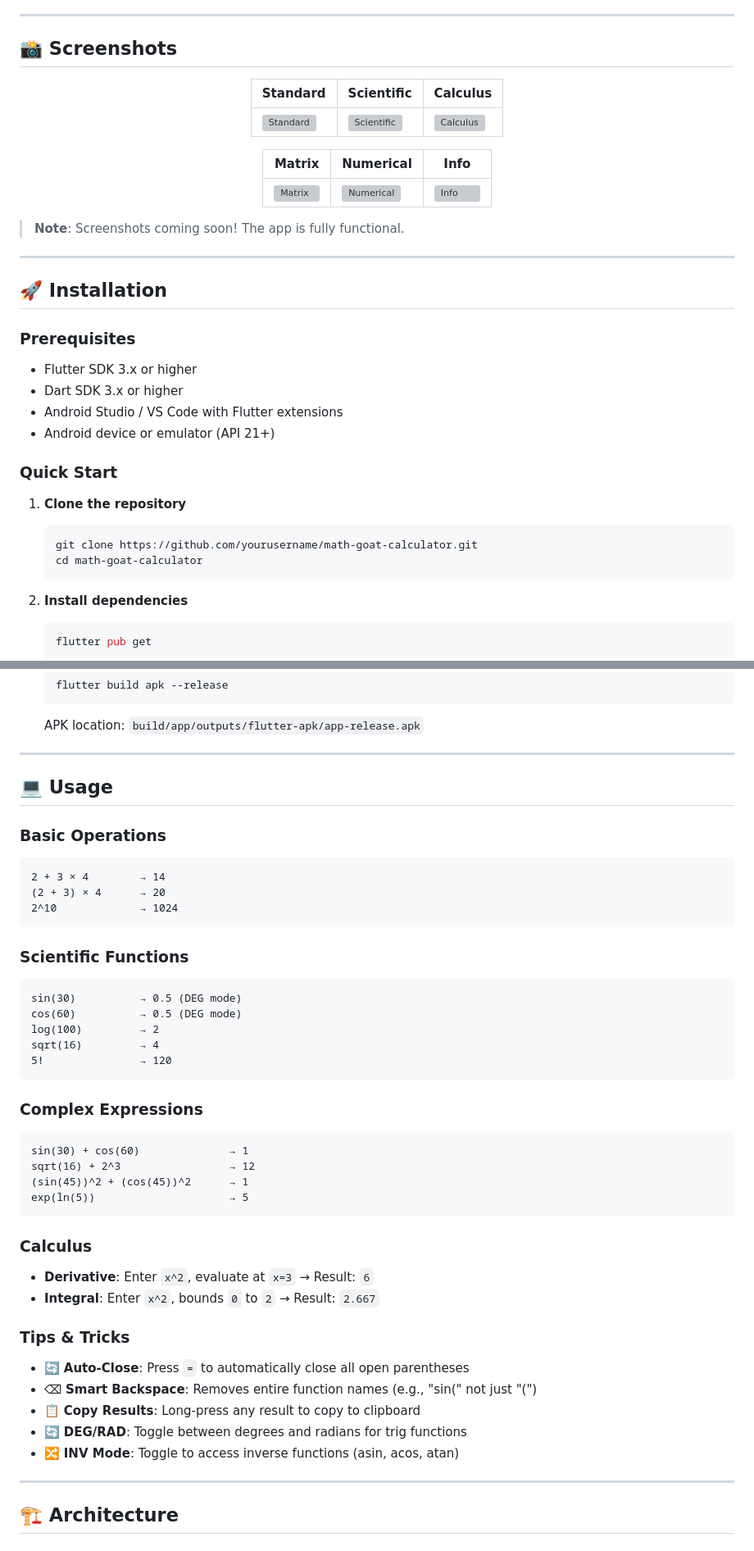
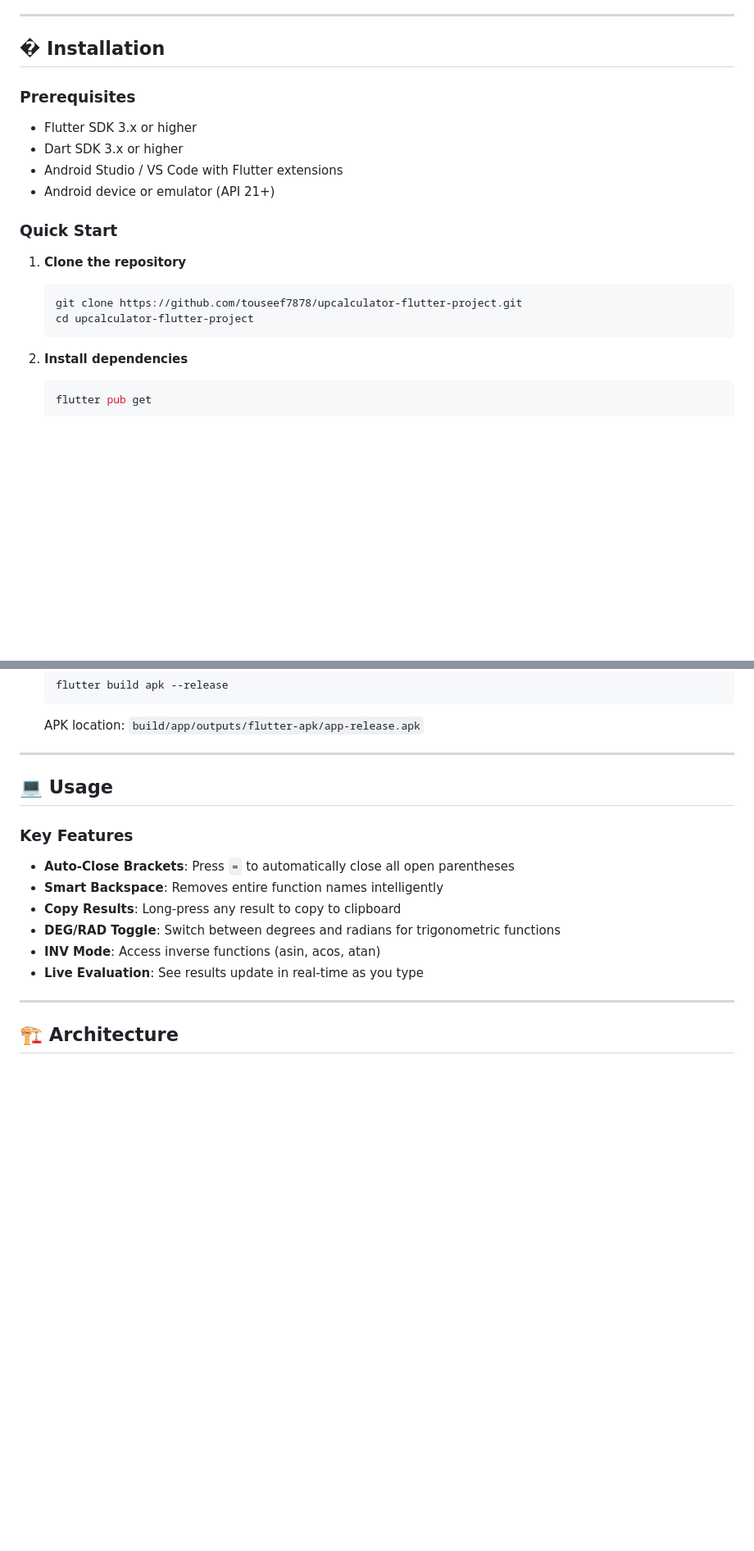
Before and after one commit to touseef7878/upcalculator-flutter-project, a Markdown page: README.md, 2 parts joined by grey strips. Shown at 82% size. Drawn GitHub-style; blank space fills up the shorter version; grey boxes are pictures that could not be loaded.

Commit message:
Update author information and polish README
- Update LICENSE with full name: Touseef Ur Rehman
- Add correct GitHub and LinkedIn URLs
- Remove unnecessary examples from README
- Update repository URL to match GitHub
- Keep documentation professional and concise

````diff
--- a/README.md
+++ b/README.md
@@ -71,25 +71,7 @@ Math GOAT is a powerful, offline-first scientific calculator that goes beyond ba
 
 ---
 
-## 📸 Screenshots
-
-<div align="center">
-
-| Standard | Scientific | Calculus |
-|----------|-----------|----------|
-| ![Standard](docs/screenshots/standard.png) | ![Scientific](docs/screenshots/scientific.png) | ![Calculus](docs/screenshots/calculus.png) |
-
-| Matrix | Numerical | Info |
-|--------|-----------|------|
-| ![Matrix](docs/screenshots/matrix.png) | ![Numerical](docs/screenshots/numerical.png) | ![Info](docs/screenshots/info.png) |
-
-</div>
-
-> **Note**: Screenshots coming soon! The app is fully functional.
-
----
-
-## 🚀 Installation
+## � Installation
 
 ### Prerequisites
 - Flutter SDK 3.x or higher
@@ -101,8 +83,8 @@ Math GOAT is a powerful, offline-first scientific calculator that goes beyond ba
 
 1. **Clone the repository**
    ```bash
-   git clone https://github.com/yourusername/math-goat-calculator.git
-   cd math-goat-calculator
+   git clone https://github.com/touseef7878/upcalculator-flutter-project.git
+   cd upcalculator-flutter-project
    ```
 
 2. **Install dependencies**
@@ -129,40 +111,13 @@ Math GOAT is a powerful, offline-first scientific calculator that goes beyond ba
 
 ## 💻 Usage
 
-### Basic Operations
-```
-2 + 3 × 4        → 14
-(2 + 3) × 4      → 20
-2^10             → 1024
-```
-
-### Scientific Functions
-```
-sin(30)          → 0.5 (DEG mode)
-cos(60)          → 0.5 (DEG mode)
-log(100)         → 2
-sqrt(16)         → 4
-5!               → 120
-```
-
-### Complex Expressions
-```
-sin(30) + cos(60)              → 1
-sqrt(16) + 2^3                 → 12
-(sin(45))^2 + (cos(45))^2      → 1
-exp(ln(5))                     → 5
-```
-
-### Calculus
-- **Derivative**: Enter `x^2`, evaluate at `x=3` → Result: `6`
-- **Integral**: Enter `x^2`, bounds `0` to `2` → Result: `2.667`
-
-### Tips & Tricks
-- 🔄 **Auto-Close**: Press `=` to automatically close all open parentheses
-- ⌫ **Smart Backspace**: Removes entire function names (e.g., "sin(" not just "(")
-- 📋 **Copy Results**: Long-press any result to copy to clipboard
-- 🔄 **DEG/RAD**: Toggle between degrees and radians for trig functions
-- 🔀 **INV Mode**: Toggle to access inverse functions (asin, acos, atan)
+### Key Features
+- **Auto-Close Brackets**: Press `=` to automatically close all open parentheses
+- **Smart Backspace**: Removes entire function names intelligently
+- **Copy Results**: Long-press any result to copy to clipboard
+- **DEG/RAD Toggle**: Switch between degrees and radians for trigonometric functions
+- **INV Mode**: Access inverse functions (asin, acos, atan)
+- **Live Evaluation**: See results update in real-time as you type
 
 ---
 
````
Also changed, not shown: other parts of README.md (+4 -16 lines).
